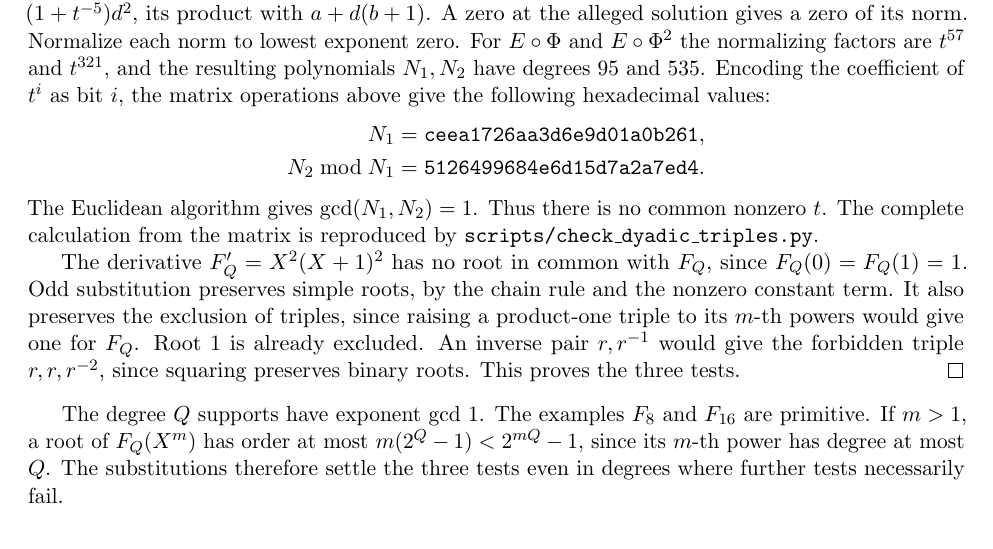
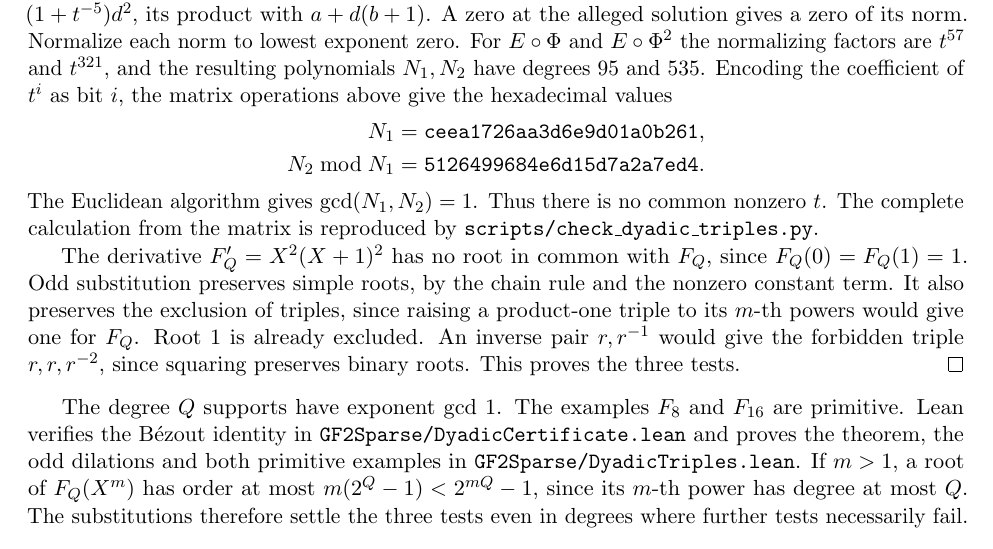
Before and after one commit to rudi-cilibrasi/gf2fun, a LaTeX document (results.tex): part of page 14 of 15, cut so that both start at the same text. Compiled offline with pdfLaTeX.

Commit message:
Formalize the five-term construction in every multiple of eight

```diff
--- a/results.tex
+++ b/results.tex
@@ -1058,7 +1058,7 @@ Normalize each norm to lowest exponent zero. For
 \(E\circ\Phi\) and \(E\circ\Phi^2\) the normalizing factors are
 \(t^{57}\) and \(t^{321}\), and the resulting polynomials \(N_1,N_2\)
 have degrees 95 and 535. Encoding the coefficient of \(t^i\) as bit \(i\),
-the matrix operations above give the following hexadecimal values:
+the matrix operations above give the hexadecimal values
 \[
 \begin{aligned}
  N_1 &= \mathtt{ceea1726aa3d6e9d01a0b261},\\
@@ -1078,7 +1078,10 @@ pair \(r,r^{-1}\) would give the forbidden triple \(r,r,r^{-2}\),
 since squaring preserves binary roots. This proves the three tests.
 \end{proof}
 The degree \(Q\) supports have exponent gcd 1. The examples \(F_8\)
-and \(F_{16}\) are primitive. If \(m>1\), a root of \(F_Q(X^m)\)
+and \(F_{16}\) are primitive. Lean verifies the Bézout identity in
+\texttt{GF2Sparse/DyadicCertificate.lean} and proves the theorem, the
+odd dilations and both primitive examples in \texttt{GF2Sparse/DyadicTriples.lean}.
+If \(m>1\), a root of \(F_Q(X^m)\)
 has order at most \(m(2^Q-1)<2^{mQ}-1\), since its \(m\)-th power
 has degree at most \(Q\). The substitutions therefore settle the three
 tests even in degrees where further tests necessarily fail.
```
Also changed, not shown: README.md, results.pdf, 2 other files.
